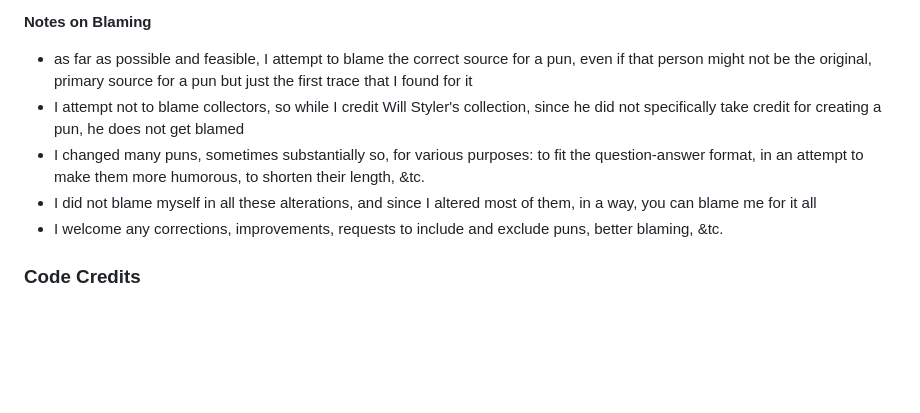
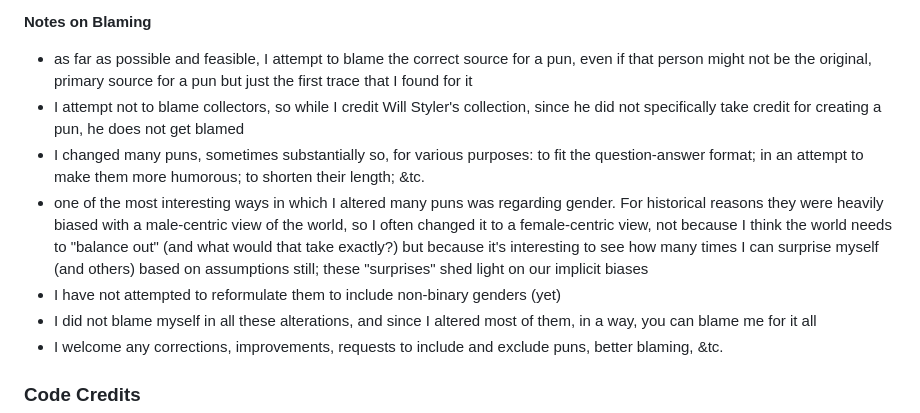
Before and after one commit to BigBangData/Puns, a Markdown page: README.md, the part around the change. Rendered like a GitHub page; blank space fills up the shorter version.

Commit message:
Include explanation of gender choices

```diff
--- a/README.md
+++ b/README.md
@@ -102,7 +102,9 @@ Below are some behaviors of the frontend:
 __Notes on Blaming__
 - as far as possible and feasible, I attempt to blame the correct source for a pun, even if that person might not be the original, primary source for a pun but just the first trace that I found for it
 - I attempt not to blame collectors, so while I credit Will Styler's collection, since he did not specifically take credit for creating a pun, he does not get blamed
-- I changed many puns, sometimes substantially so, for various purposes: to fit the question-answer format, in an attempt to make them more humorous, to shorten their length, &tc.
+- I changed many puns, sometimes substantially so, for various purposes: to fit the question-answer format; in an attempt to make them more humorous; to shorten their length; &tc.
+- one of the most interesting ways in which I altered many puns was regarding gender. For historical reasons they were heavily biased with a male-centric view of the world, so I often changed it to a female-centric view, not because I think the world needs to "balance out" (and what would that take exactly?) but because it's interesting to see how many times I can surprise myself (and others) based on assumptions still; these "surprises" shed light on our implicit biases
+- I have not attempted to reformulate them to include non-binary genders (yet)
 - I did not blame myself in all these alterations, and since I altered most of them, in a way, you can blame me for it all
 - I welcome any corrections, improvements, requests to include and exclude puns, better blaming, &tc.
 
```
